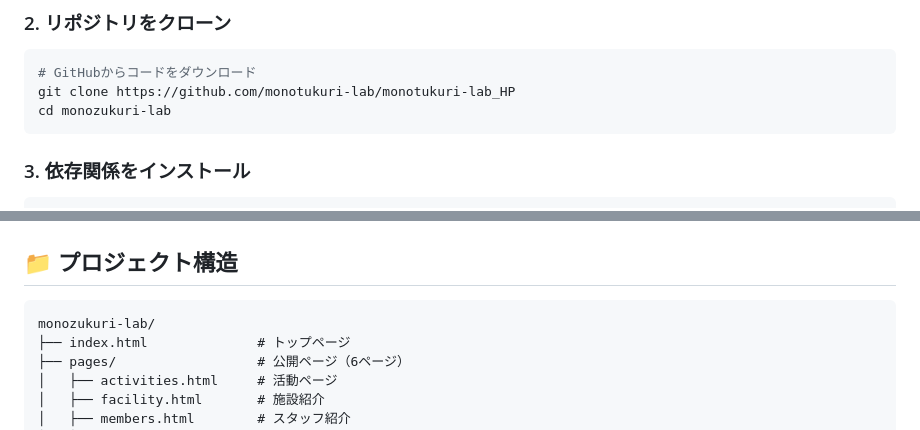
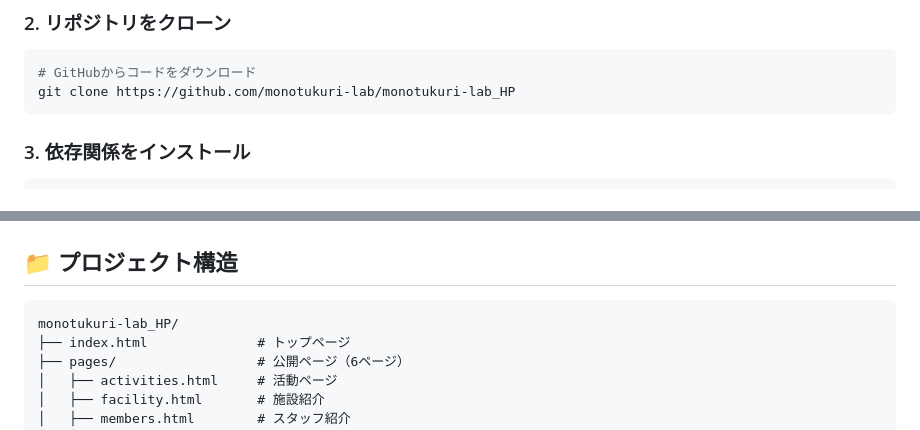
Before and after one commit to Altairu/monozukuri-lab, a Markdown page: README.md, 2 parts joined by grey strips. Drawn GitHub-style.

Commit message:
docs: README.mdの情報を更新しました。

````diff
--- a/README.md
+++ b/README.md
@@ -24,7 +24,6 @@ Vue 3 + Vite で構築された、舞鶴高専ものつくりラボの公式ウ
 ```bash
 # GitHubからコードをダウンロード
 git clone https://github.com/monotukuri-lab/monotukuri-lab_HP
-cd monozukuri-lab
 ```
 
 ### 3. 依存関係をインストール
@@ -49,7 +48,7 @@ npm run dev
 ## 📁 プロジェクト構造
 
 ```
-monozukuri-lab/
+monotukuri-lab_HP/
 ├── index.html              # トップページ
 ├── pages/                  # 公開ページ（6ページ）
 │   ├── activities.html     # 活動ページ
````
